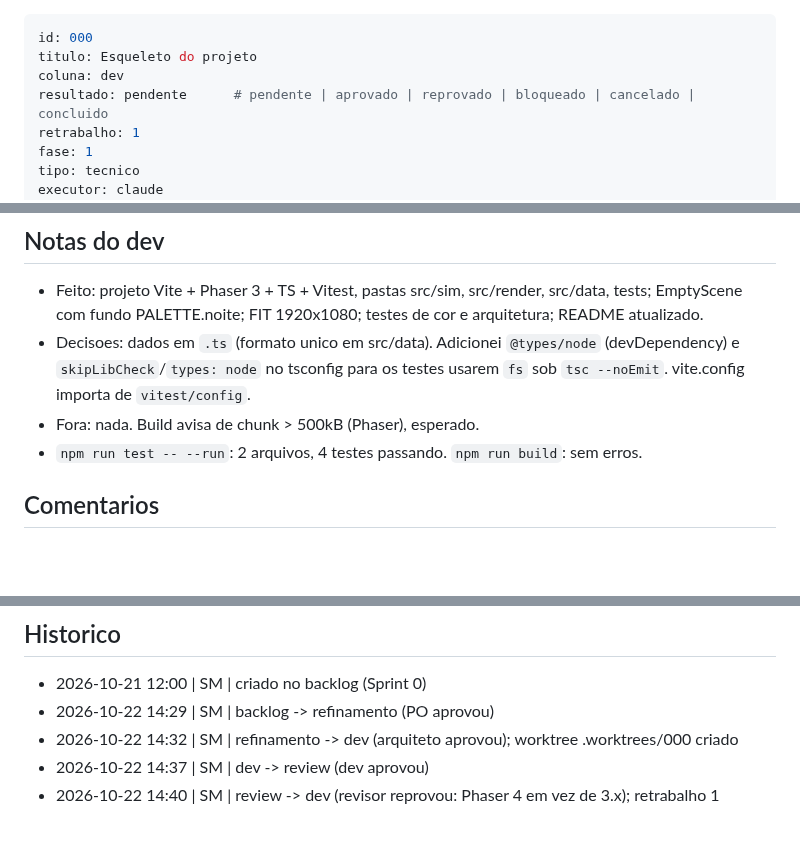
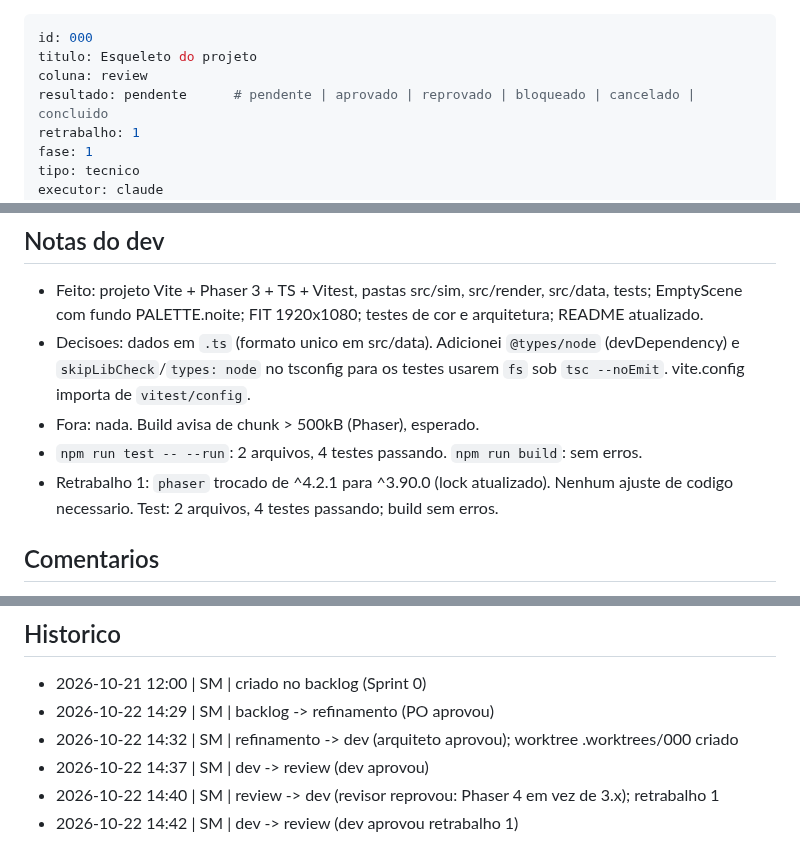
Before and after one commit to guirodrigues0987/mata-funda, a Markdown page: board/review/000-esqueleto-do-projeto.md, 3 parts joined by grey strips. Rendered like a GitHub page; blank space fills up the shorter version.

Commit message:
board: 000 dev -> review
Co-Authored-By: Claude Sonnet 5.5 <noreply@anthropic.com>

```diff
--- a/board/dev/000-esqueleto-do-projeto.md
+++ b/board/review/000-esqueleto-do-projeto.md
@@ -1,7 +1,7 @@
 ---
 id: 000
 titulo: Esqueleto do projeto
-coluna: dev
+coluna: review
 resultado: pendente      # pendente | aprovado | reprovado | bloqueado | cancelado | concluido
 retrabalho: 1
 fase: 1
@@ -66,6 +66,7 @@ Loop de passo fixo, Enzo, movimento, mapa, luzes dinamicas, nevoa, paralaxe, SVG
 - Decisoes: dados em `.ts` (formato unico em src/data). Adicionei `@types/node` (devDependency) e `skipLibCheck`/`types: node` no tsconfig para os testes usarem `fs` sob `tsc --noEmit`. vite.config importa de `vitest/config`.
 - Fora: nada. Build avisa de chunk > 500kB (Phaser), esperado.
 - `npm run test -- --run`: 2 arquivos, 4 testes passando. `npm run build`: sem erros.
+- Retrabalho 1: `phaser` trocado de ^4.2.1 para ^3.90.0 (lock atualizado). Nenhum ajuste de codigo necessario. Test: 2 arquivos, 4 testes passando; build sem erros.
 
 ## Comentarios
 - 2026-10-22 | Arquiteto | Plano pronto, estimativa P, playtest nao. Fora do codigo porque nao ha nada no main ainda (sem src/ nem package.json). Phaser e Vite sao exigidos pela bíblia/card; Vitest idem.
@@ -78,3 +79,4 @@ Loop de passo fixo, Enzo, movimento, mapa, luzes dinamicas, nevoa, paralaxe, SVG
 - 2026-10-22 14:32 | SM | refinamento -> dev (arquiteto aprovou); worktree .worktrees/000 criado
 - 2026-10-22 14:37 | SM | dev -> review (dev aprovou)
 - 2026-10-22 14:40 | SM | review -> dev (revisor reprovou: Phaser 4 em vez de 3.x); retrabalho 1
+- 2026-10-22 14:42 | SM | dev -> review (dev aprovou retrabalho 1)
```
